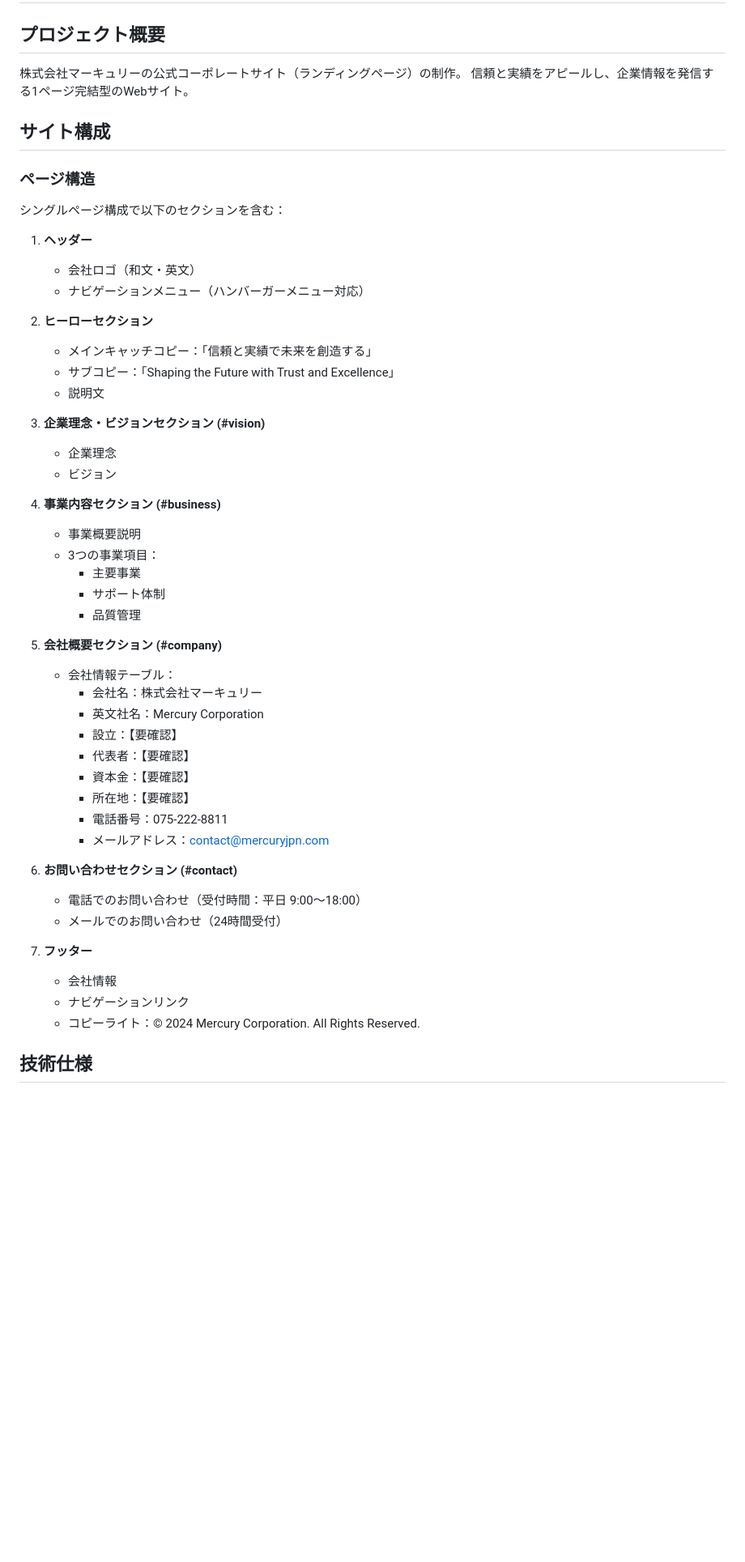
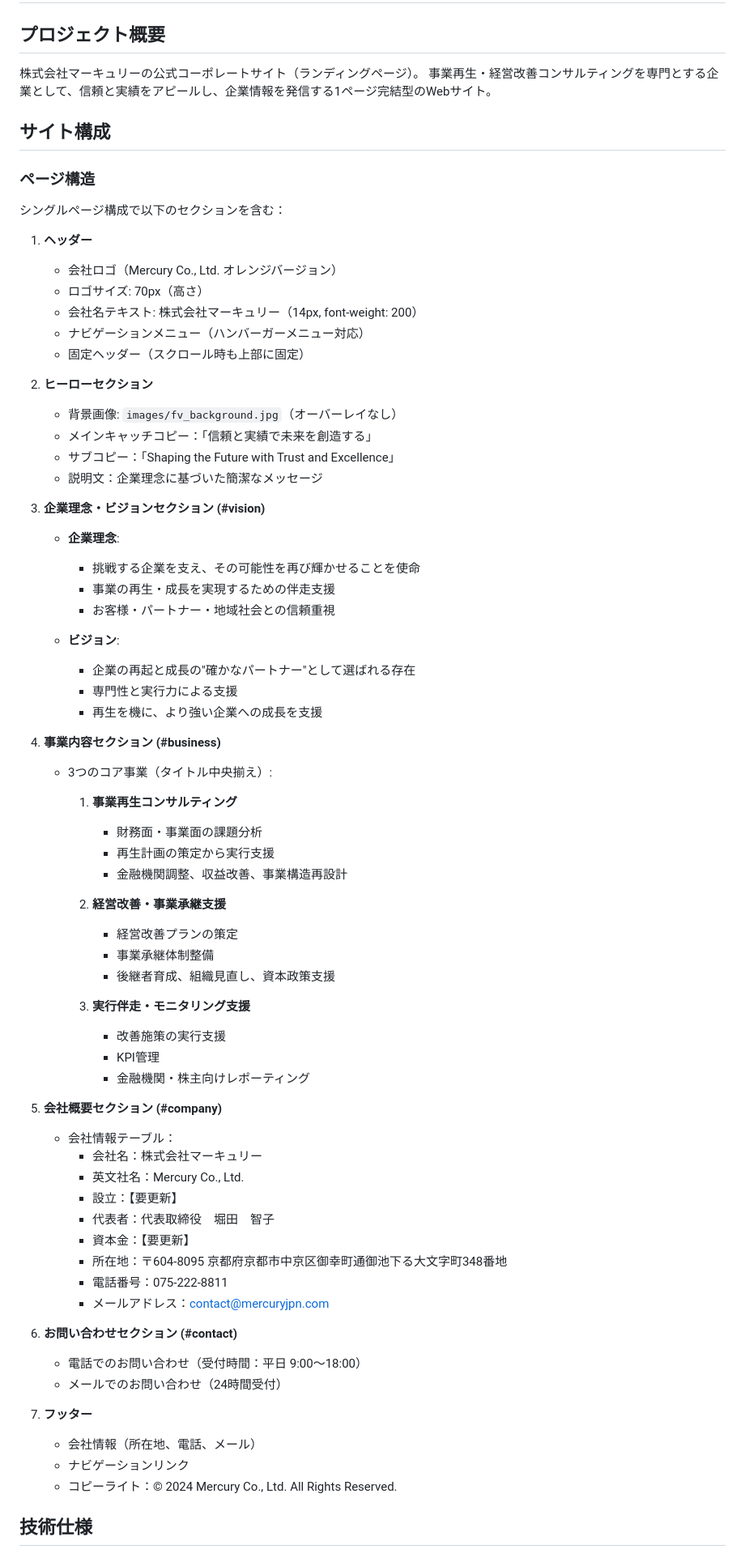
Before and after one commit to Kazunori-H/mercury_lp, a Markdown page: requirements.md, the part around one of its changes. Shown at 81% size. Rendered like a GitHub page; blank space fills up the shorter version.

```diff
--- a/requirements.md
+++ b/requirements.md
@@ -2,8 +2,8 @@
 
 ## プロジェクト概要
 
-株式会社マーキュリーの公式コーポレートサイト（ランディングページ）の制作。
-信頼と実績をアピールし、企業情報を発信する1ページ完結型のWebサイト。
+株式会社マーキュリーの公式コーポレートサイト（ランディングページ）。
+事業再生・経営改善コンサルティングを専門とする企業として、信頼と実績をアピールし、企業情報を発信する1ページ完結型のWebサイト。
 
 ## サイト構成
 
@@ -11,33 +11,54 @@
 シングルページ構成で以下のセクションを含む：
 
 1. **ヘッダー**
-   - 会社ロゴ（和文・英文）
+   - 会社ロゴ（Mercury Co., Ltd. オレンジバージョン）
+   - ロゴサイズ: 70px（高さ）
+   - 会社名テキスト: 株式会社マーキュリー（14px, font-weight: 200）
    - ナビゲーションメニュー（ハンバーガーメニュー対応）
+   - 固定ヘッダー（スクロール時も上部に固定）
 
 2. **ヒーローセクション**
+   - 背景画像: `images/fv_background.jpg`（オーバーレイなし）
    - メインキャッチコピー：「信頼と実績で未来を創造する」
    - サブコピー：「Shaping the Future with Trust and Excellence」
-   - 説明文
+   - 説明文：企業理念に基づいた簡潔なメッセージ
 
 3. **企業理念・ビジョンセクション (#vision)**
-   - 企業理念
-   - ビジョン
+   - **企業理念**:
+     - 挑戦する企業を支え、その可能性を再び輝かせることを使命
+     - 事業の再生・成長を実現するための伴走支援
+     - お客様・パートナー・地域社会との信頼重視
+
+   - **ビジョン**:
+     - 企業の再起と成長の"確かなパートナー"として選ばれる存在
+     - 専門性と実行力による支援
+     - 再生を機に、より強い企業への成長を支援
 
 4. **事業内容セクション (#business)**
-   - 事業概要説明
-   - 3つの事業項目：
-     - 主要事業
-     - サポート体制
-     - 品質管理
+   - 3つのコア事業（タイトル中央揃え）:
+     1. **事業再生コンサルティング**
+        - 財務面・事業面の課題分析
+        - 再生計画の策定から実行支援
+        - 金融機関調整、収益改善、事業構造再設計
+
+     2. **経営改善・事業承継支援**
+        - 経営改善プランの策定
+        - 事業承継体制整備
+        - 後継者育成、組織見直し、資本政策支援
+
+     3. **実行伴走・モニタリング支援**
+        - 改善施策の実行支援
+        - KPI管理
+        - 金融機関・株主向けレポーティング
 
 5. **会社概要セクション (#company)**
    - 会社情報テーブル：
      - 会社名：株式会社マーキュリー
-     - 英文社名：Mercury Corporation
-     - 設立：【要確認】
-     - 代表者：【要確認】
-     - 資本金：【要確認】
-     - 所在地：【要確認】
+     - 英文社名：Mercury Co., Ltd.
+     - 設立：【要更新】
+     - 代表者：代表取締役　堀田　智子
+     - 資本金：【要更新】
+     - 所在地：〒604-8095 京都府京都市中京区御幸町通御池下る大文字町348番地
      - 電話番号：075-222-8811
      - メールアドレス：contact@mercuryjpn.com
 
@@ -46,9 +67,9 @@
    - メールでのお問い合わせ（24時間受付）
 
 7. **フッター**
-   - 会社情報
+   - 会社情報（所在地、電話、メール）
    - ナビゲーションリンク
-   - コピーライト：© 2024 Mercury Corporation. All Rights Reserved.
+   - コピーライト：© 2024 Mercury Co., Ltd. All Rights Reserved.
 
 ## 技術仕様
 
```
Also changed, not shown: other parts of requirements.md (+92 -38 lines).
